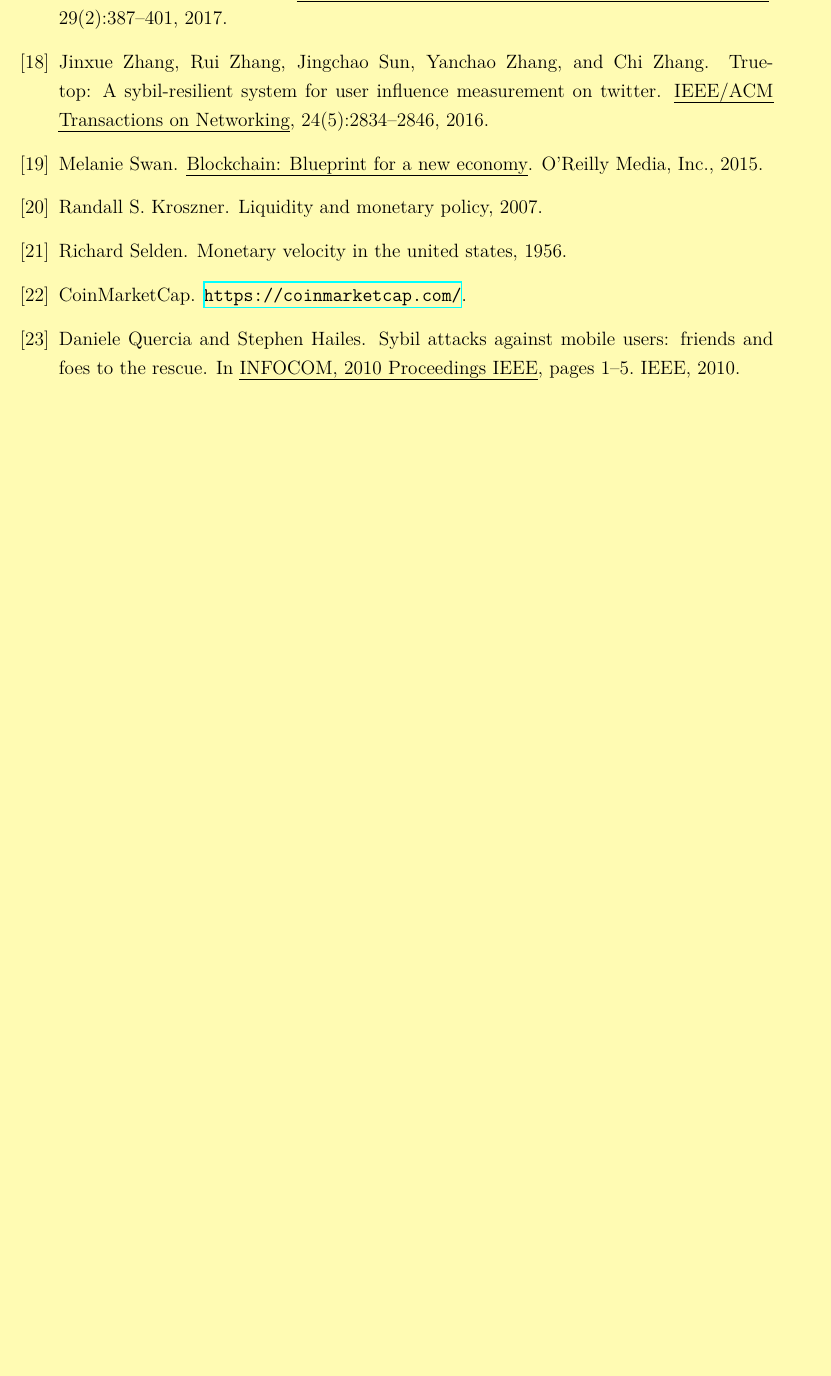
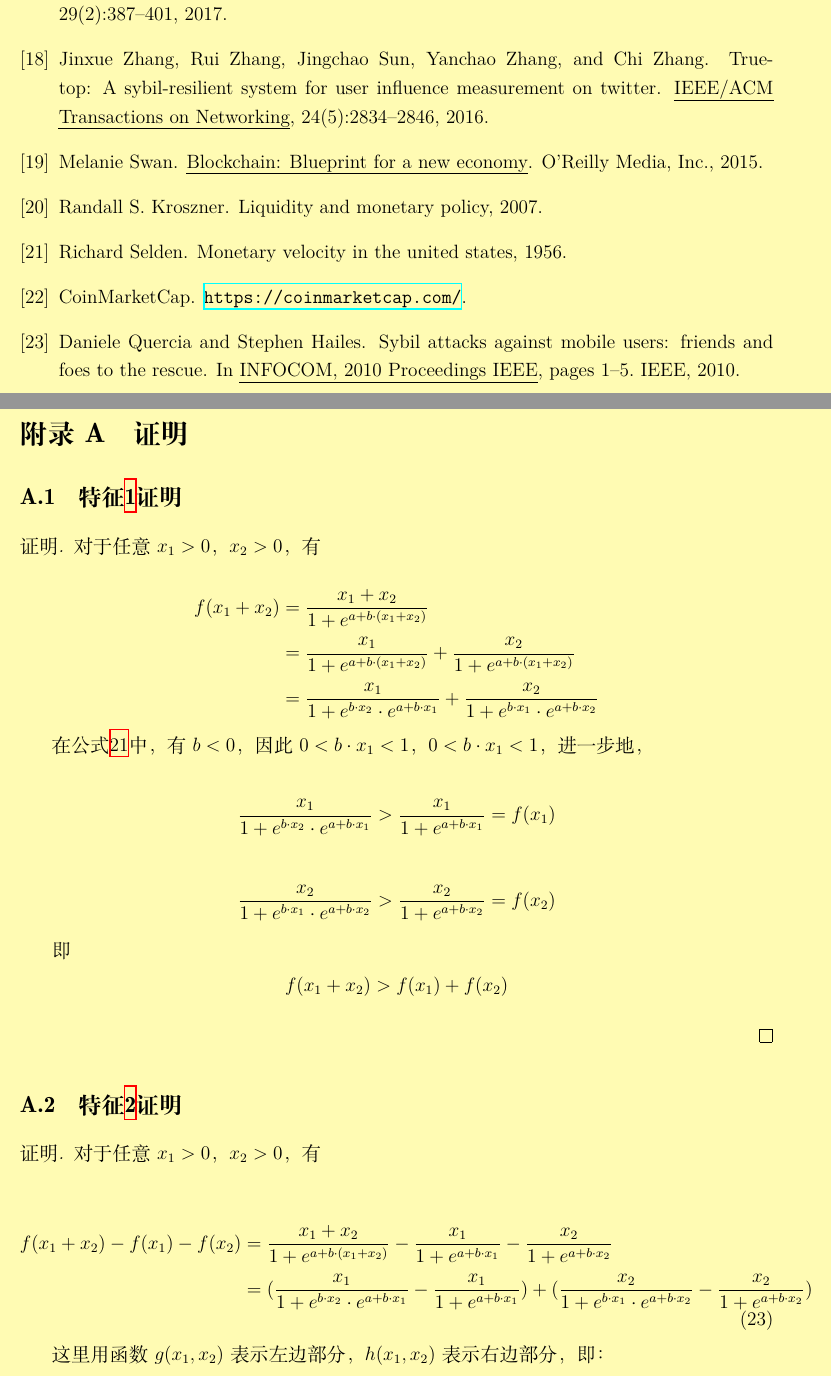
Before and after one commit to nebulasio/nr-report, a LaTeX document (ch/main.tex, which reads ch/proof.tex): part of page 19 of 19 before the commit and two parts of pages 19 and 20 of 22 after it, the two joined at a grey line, cut so that both start at the same text, the shorter picture padded with empty space. Compiled offline with XeLaTeX; a missing font is replaced by an installed copy or a similar font.

Commit message:
add proof

```diff
--- a/ch/main.tex
+++ b/ch/main.tex
@@ -11,6 +11,7 @@
 \usepackage{amsfonts}
 \usepackage{ulem}
 \usepackage{siunitx}
+\usepackage{amsthm}
 \sisetup{per=slash, load=abbr}
 
 \usepackage{pgfplots}
--- /dev/null
+++ b/ch/proof.tex
@@ -0,0 +1,50 @@
+% !TEX root = main.tex
+\section{证明}
+\subsection{特征\ref{prop:one}证明}
+\begin{proof}
+\label{proof:one}
+对于任意$x_1>0$，$x_2>0$，有
+
+\[
+\begin{aligned}
+f(x_1+x_2)&=\frac{x_1+x_2}{1+e^{a+b\cdot (x_1+x_2)}}\\
+&=\frac{x_1}{1+e^{a+b\cdot (x_1+x_2)}}+\frac{x_2}{1+e^{a+b\cdot (x_1+x_2)}}\\
+&=\frac{x_1}{1+e^{b\cdot x_2}\cdot e^{a+b\cdot {x_1}}}+\frac{x_2}{1+e^{b\cdot x_1}\cdot e^{a+b\cdot {x_2}}}\\
+\end{aligned}
+\]
+
+在公式\ref{eq:rank-param}中，有$b<0$，因此$0<b\cdot x_1<1$，$0<b\cdot x_1<1$，进一步地，
+
+\[
+\frac{x_1}{1+e^{b\cdot x_2}\cdot e^{a+b\cdot {x_1}}}>\frac{x_1}{1+ e^{a+b\cdot {x_1}}}=f(x_1)
+\]
+
+\[
+\frac{x_2}{1+e^{b\cdot x_1}\cdot e^{a+b\cdot {x_2}}}>\frac{x_2}{1+ e^{a+b\cdot {x_2}}}=f(x_2)
+\]
+
+即
+\[
+f(x_1+x_2)>f(x_1)+f(x_2)
+\]
+\end{proof}
+
+\subsection{特征\ref{prop:two}证明}
+\begin{proof}
+对于任意$x_1>0$，$x_2>0$，有
+
+\begin{equation}
+\label{eq:fx_proof}
+\begin{aligned}
+f(x_1+x_2)-f(x_1)-f(x_2)&=\frac{x_1+x_2}{1+e^{a+b\cdot (x_1+x_2)}}-\frac{x_1}{1+e^{a+b\cdot x_1}}-\frac{x_2}{1+e^{a+b\cdot x_2}}\\
+%&=\frac{x_1}{1+e^{a+b\cdot (x_1+x_2)}}+\frac{x_2}{1+e^{a+b\cdot (x_1+x_2)}}\\
+&=(\frac{x_1}{1+e^{b\cdot x_2}\cdot e^{a+b\cdot {x_1}}}-\frac{x_1}{1+e^{a+b\cdot x_1}})+(\frac{x_2}{1+e^{b\cdot x_1}\cdot e^{a+b\cdot {x_2}}}-\frac{x_2}{1+e^{a+b\cdot x_2}})\\
+\end{aligned}
+\end{equation}
+
+这里用函数$g(x_1,x_2)$表示左边部分，$h(x_1,x_2)$表示右边部分，即：
+
+\begin{equation}
+\label{eq:gx_func_proof}
+g(x_1,x_2)=\frac{x_1}{1+e^{b\cdot x_2}\cdot e^{a+b\cdot {x_1}}}-\frac{x_1}{1+e^{a+b\cdot x_1}}
+\end{equation}
```
Also changed, not shown: ch/core.tex (+2 -0 lines), ch/common.tex (line endings or trailing spaces), ch/main.tex (4 more changed lines), ch/proof.tex (49 more changed lines).
